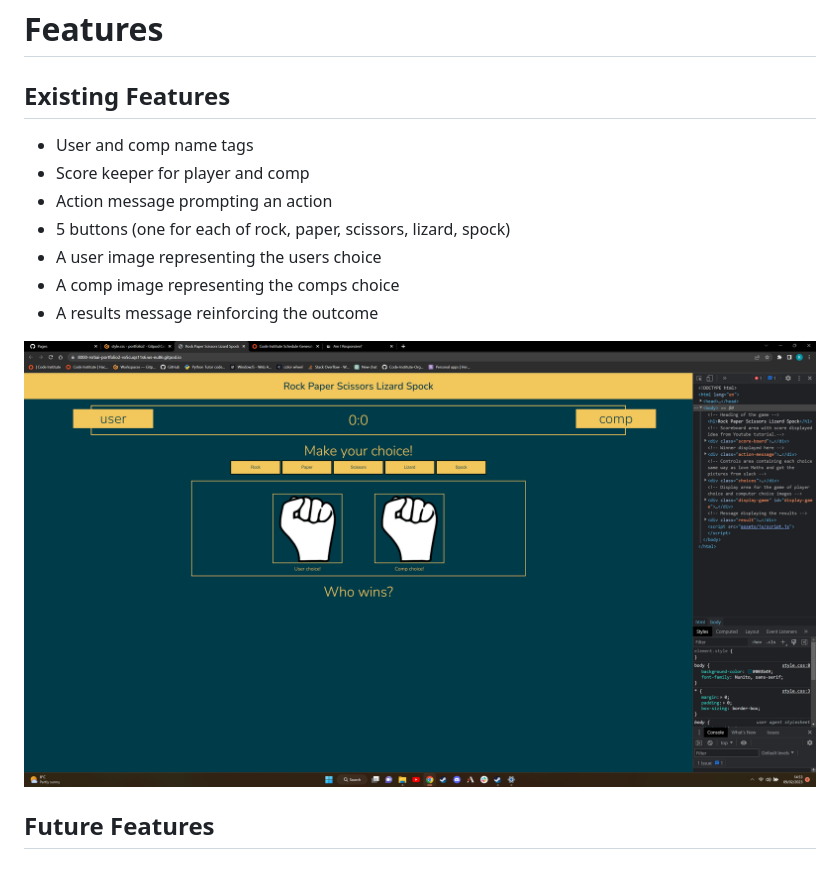
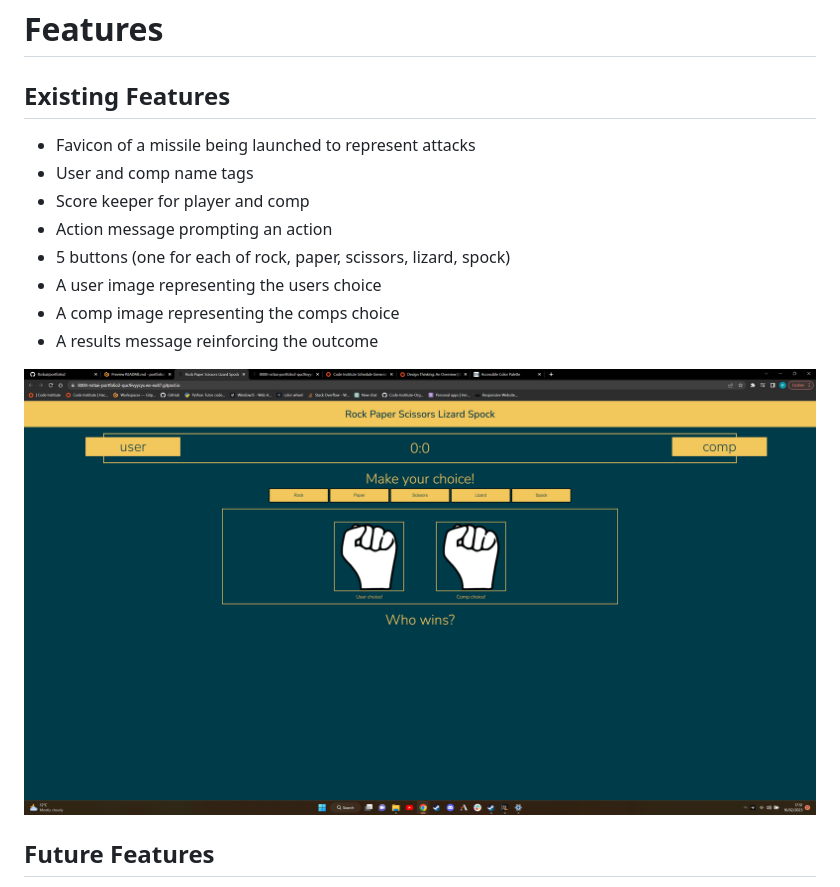
Before and after one commit to Rsrbai/portfolio2, a Markdown page: README.md, the part around the change. Drawn GitHub-style; pictures changed too: assets/images/features.png.

Commit message:
Update features image to include favicon add source to design section in credits

```diff
--- a/README.md
+++ b/README.md
@@ -26,6 +26,7 @@ The player makes a pick of their choice of rock, paper, scissors, lizard or spoc
 
 ## Existing Features
 
+* Favicon of a missile being launched to represent attacks
 * User and comp name tags
 * Score keeper for player and comp
 * Action message prompting an action
```
